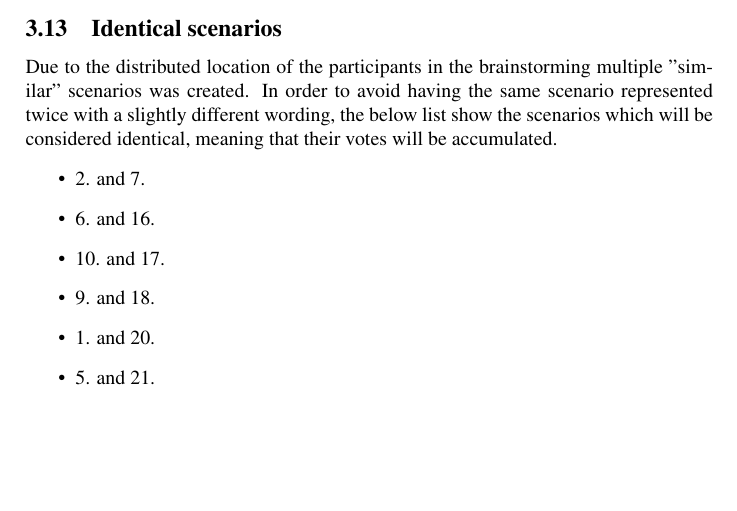
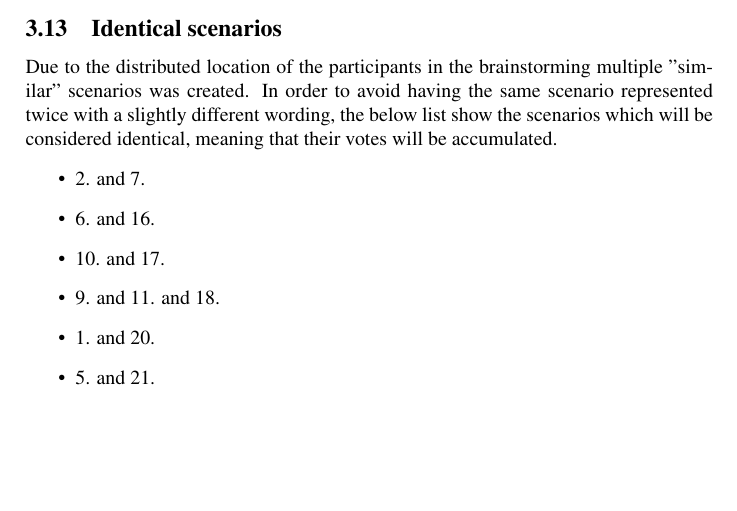
Before and after one commit to ahpoder/pasoos2007hbc, a LaTeX paper (SAiP/Module1/H2/paper.tex): part of page 5 of 9, cut so that both start at the same text. Compiled offline with pdfLaTeX.

Commit message:
Adding 11 to the identical scenarios

```diff
--- a/SAiP/Module1/H2/paper.tex
+++ b/SAiP/Module1/H2/paper.tex
@@ -181,7 +181,7 @@ Due to the distributed location of the participants in the brainstorming multipl
 \item 2. and 7.
 \item 6. and 16.
 \item 10. and 17.
-\item 9. and 18.
+\item 9. and 11. and 18.
 \item 1. and 20.
 \item 5. and 21.
 \end{itemize}
```
